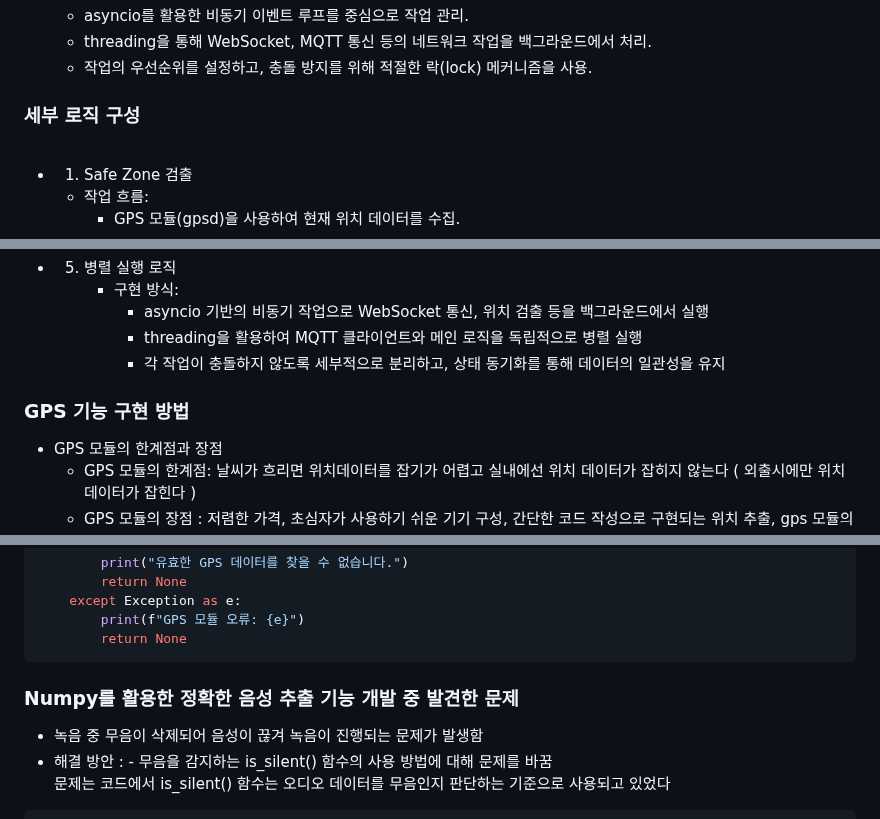
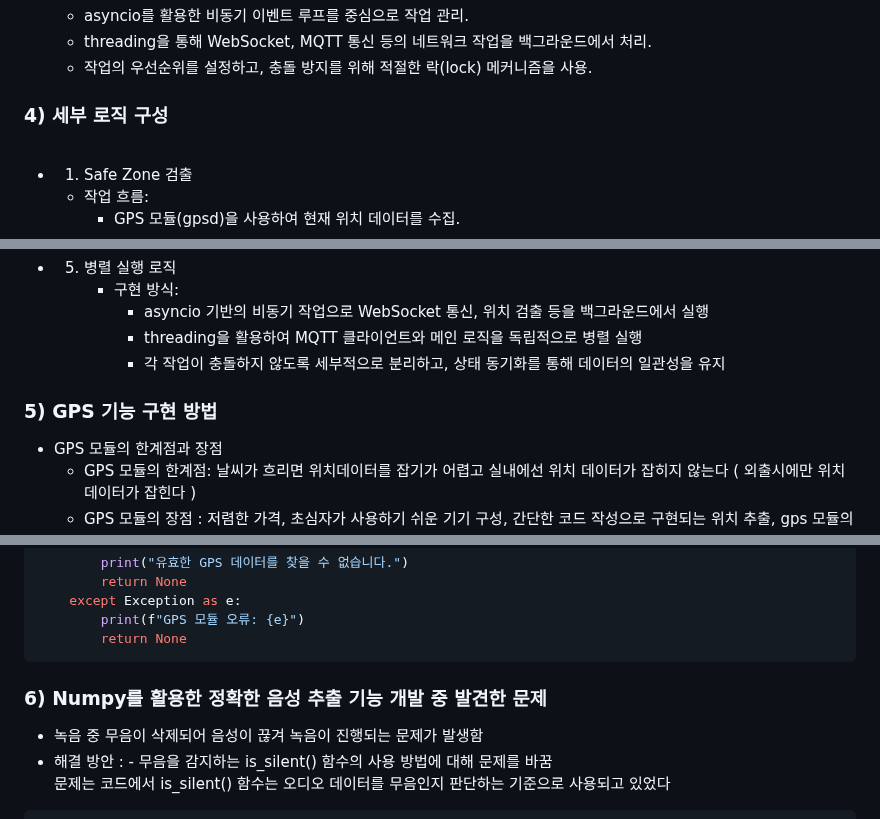
Before and after one commit to Shu-su/HeaRing, a Markdown page: Hardware/Readme.md, 3 parts joined by grey strips. Drawn GitHub-style.

```diff
--- a/Hardware/Readme.md
+++ b/Hardware/Readme.md
@@ -387,7 +387,7 @@ dmesg                   # 부팅 및 커널 메시지 확인
   - threading을 통해 WebSocket, MQTT 통신 등의 네트워크 작업을 백그라운드에서 처리.
   - 작업의 우선순위를 설정하고, 충돌 방지를 위해 적절한 락(lock) 메커니즘을 사용.
 
-### 세부 로직 구성
+### 4) 세부 로직 구성
 <br>
 
 - 1. Safe Zone 검출
@@ -436,7 +436,7 @@ dmesg                   # 부팅 및 커널 메시지 확인
 
 
 
-### GPS 기능 구현 방법
+### 5) GPS 기능 구현 방법
 - GPS 모듈의 한계점과 장점
   -  GPS 모듈의 한계점: 날씨가 흐리면 위치데이터를 잡기가 어렵고 실내에선 위치 데이터가 잡히지 않는다 ( 외출시에만 위치 데이터가 잡힌다 )
   -  GPS 모듈의 장점 : 저렴한 가격, 초심자가 사용하기 쉬운 기기 구성, 간단한 코드 작성으로 구현되는 위치 추출, gps 모듈의 선의 길이가 적당함
@@ -544,7 +544,7 @@ def get_current_location():
 
 
 
-### Numpy를 활용한 정확한 음성 추출 기능 개발 중 발견한 문제
+### 6) Numpy를 활용한 정확한 음성 추출 기능 개발 중 발견한 문제
 -  녹음 중 무음이 삭제되어 음성이 끊겨 녹음이 진행되는 문제가 발생함
   -  해결 방안 :
     -  무음을 감지하는 is_silent() 함수의 사용 방법에 대해 문제를 바꿈<br>
```
Also changed, not shown: other parts of Hardware/Readme.md (+14 -14 lines).
